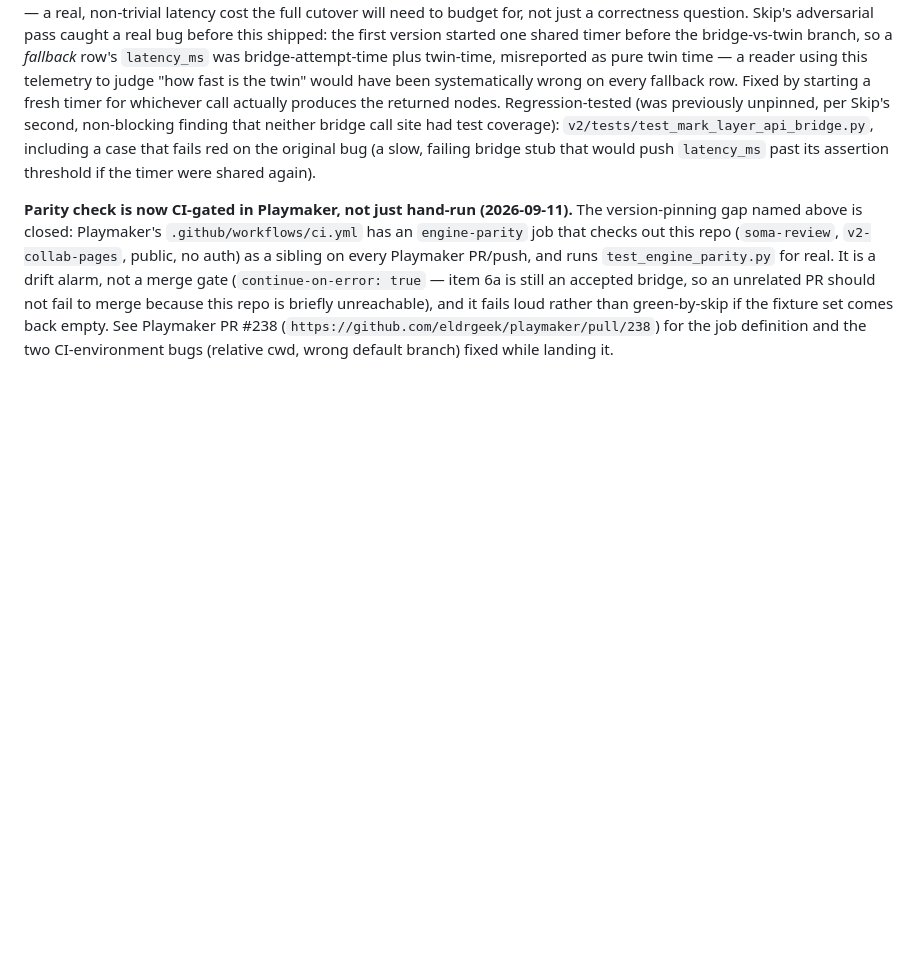
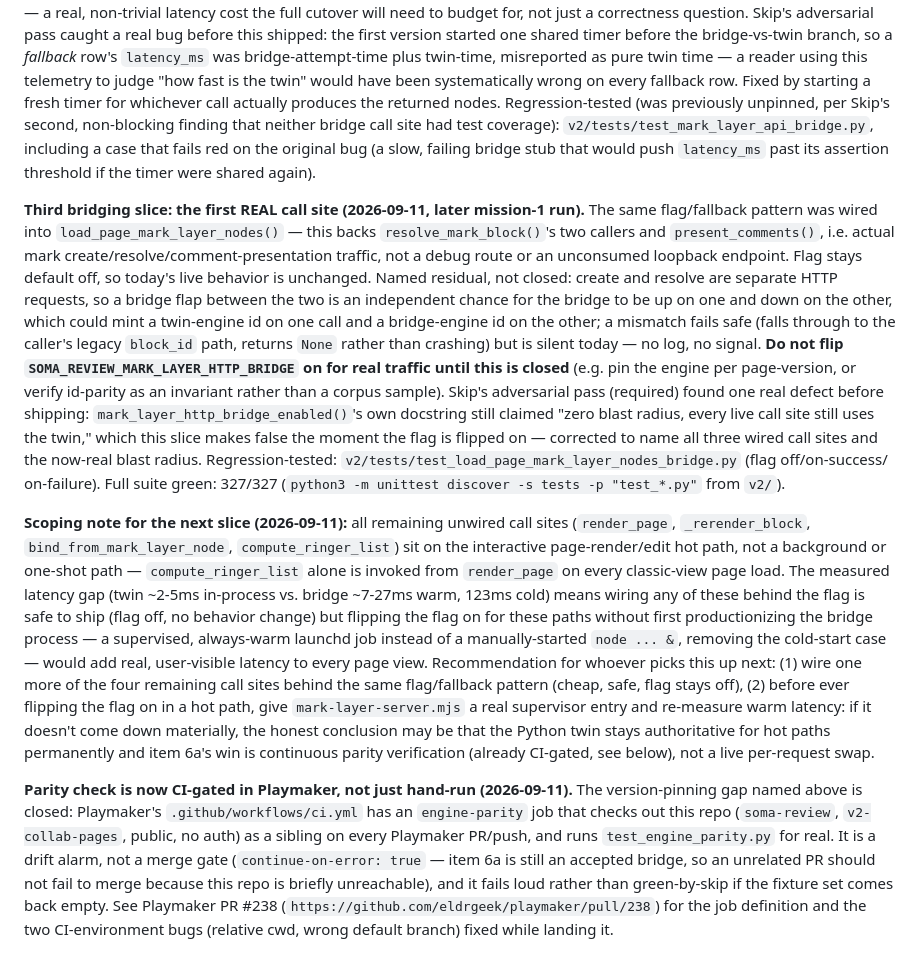
Before and after one commit to eldrgeek/soma-review, a Markdown page: CLAUDE.md, the part around the change. GitHub-like rendering; blank space fills up the shorter version.

Commit message:
docs: record third item-6a bridging slice and scope the next one
Documents load_page_mark_layer_nodes' new bridge wiring (real call site,
not debug/loopback), Skip's docstring-drift finding, and a scoping note:
all four remaining unwired call sites sit on the page-render/edit hot
path, so the next slice should stay flag-off-safe while the bridge
process gets a real supervisor before any hot-path flag flip.

Seat: dee

```diff
--- a/CLAUDE.md
+++ b/CLAUDE.md
@@ -1421,6 +1421,40 @@ Skip's second, non-blocking finding that neither bridge call site had test cover
 (a slow, failing bridge stub that would push `latency_ms` past its assertion threshold if the
 timer were shared again).
 
+**Third bridging slice: the first REAL call site (2026-09-11, later mission-1 run).**
+The same flag/fallback pattern was wired into `load_page_mark_layer_nodes()` — this backs
+`resolve_mark_block()`'s two callers and `present_comments()`, i.e. actual mark
+create/resolve/comment-presentation traffic, not a debug route or an unconsumed loopback
+endpoint. Flag stays default off, so today's live behavior is unchanged. Named residual, not
+closed: create and resolve are separate HTTP requests, so a bridge flap between the two is an
+independent chance for the bridge to be up on one and down on the other, which could mint a
+twin-engine id on one call and a bridge-engine id on the other; a mismatch fails safe (falls
+through to the caller's legacy `block_id` path, returns `None` rather than crashing) but is
+silent today — no log, no signal. **Do not flip `SOMA_REVIEW_MARK_LAYER_HTTP_BRIDGE` on for real
+traffic until this is closed** (e.g. pin the engine per page-version, or verify id-parity as an
+invariant rather than a corpus sample). Skip's adversarial pass (required) found one real defect
+before shipping: `mark_layer_http_bridge_enabled()`'s own docstring still claimed "zero blast
+radius, every live call site still uses the twin," which this slice makes false the moment the
+flag is flipped on — corrected to name all three wired call sites and the now-real blast radius.
+Regression-tested: `v2/tests/test_load_page_mark_layer_nodes_bridge.py` (flag off/on-success/
+on-failure). Full suite green: 327/327 (`python3 -m unittest discover -s tests -p "test_*.py"`
+from `v2/`).
+
+**Scoping note for the next slice (2026-09-11):** all remaining unwired call sites
+(`render_page`, `_rerender_block`, `bind_from_mark_layer_node`, `compute_ringer_list`) sit on
+the interactive page-render/edit hot path, not a background or one-shot path — `compute_ringer_list`
+alone is invoked from `render_page` on every classic-view page load. The measured latency gap
+(twin ~2-5ms in-process vs. bridge ~7-27ms warm, 123ms cold) means wiring any of these behind the
+flag is safe to ship (flag off, no behavior change) but flipping the flag on for these paths
+without first productionizing the bridge process — a supervised, always-warm launchd job instead
+of a manually-started `node ... &`, removing the cold-start case — would add real, user-visible
+latency to every page view. Recommendation for whoever picks this up next: (1) wire one more of
+the four remaining call sites behind the same flag/fallback pattern (cheap, safe, flag stays off),
+(2) before ever flipping the flag on in a hot path, give `mark-layer-server.mjs` a real supervisor
+entry and re-measure warm latency: if it doesn't come down materially, the honest conclusion may
+be that the Python twin stays authoritative for hot paths permanently and item 6a's win is
+continuous parity verification (already CI-gated, see below), not a live per-request swap.
+
 **Parity check is now CI-gated in Playmaker, not just hand-run (2026-09-11).** The version-pinning
 gap named above is closed: Playmaker's `.github/workflows/ci.yml` has an `engine-parity` job that
 checks out this repo (`soma-review`, `v2-collab-pages`, public, no auth) as a sibling on every
```
